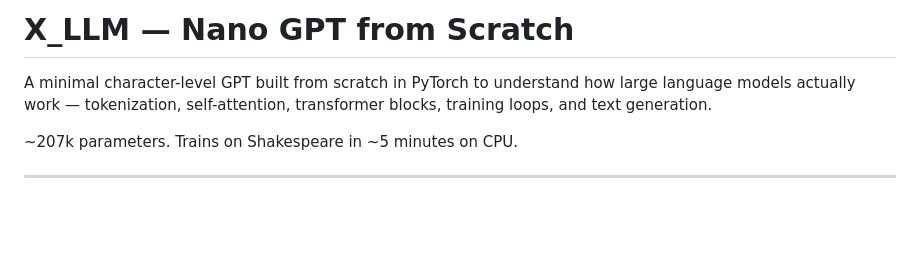
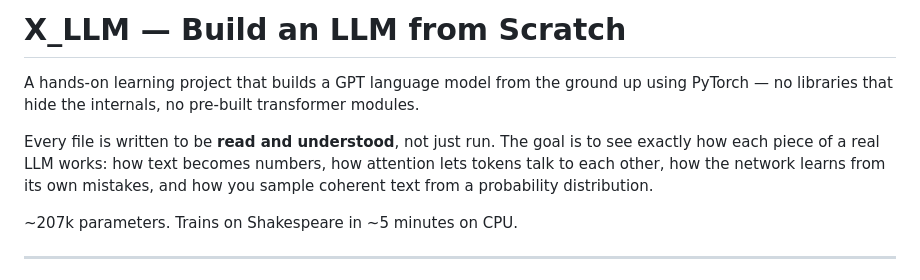
Before and after one commit to Achintya-Mandal/X_LLM, a Markdown page: README.md, the part around the change. Rendered like a GitHub page; blank space fills up the shorter version.

Commit message:
Reframe README as a learning project

```diff
--- a/README.md
+++ b/README.md
@@ -1,6 +1,8 @@
-# X_LLM — Nano GPT from Scratch
+# X_LLM — Build an LLM from Scratch
 
-A minimal character-level GPT built from scratch in PyTorch to understand how large language models actually work — tokenization, self-attention, transformer blocks, training loops, and text generation.
+A hands-on learning project that builds a GPT language model from the ground up using PyTorch — no libraries that hide the internals, no pre-built transformer modules.
+
+Every file is written to be **read and understood**, not just run. The goal is to see exactly how each piece of a real LLM works: how text becomes numbers, how attention lets tokens talk to each other, how the network learns from its own mistakes, and how you sample coherent text from a probability distribution.
 
 ~207k parameters. Trains on Shakespeare in ~5 minutes on CPU.
 
```
